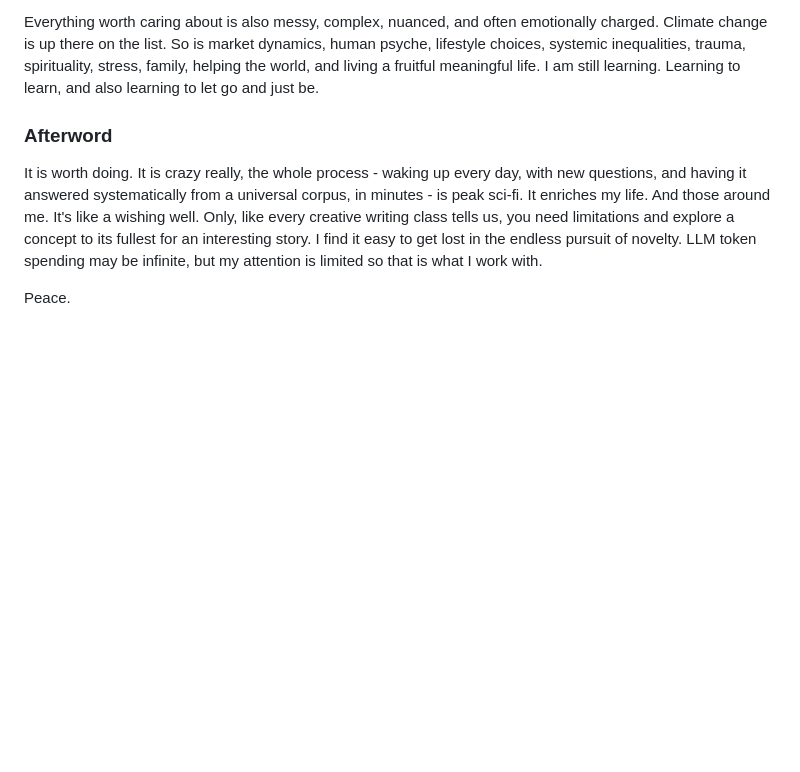
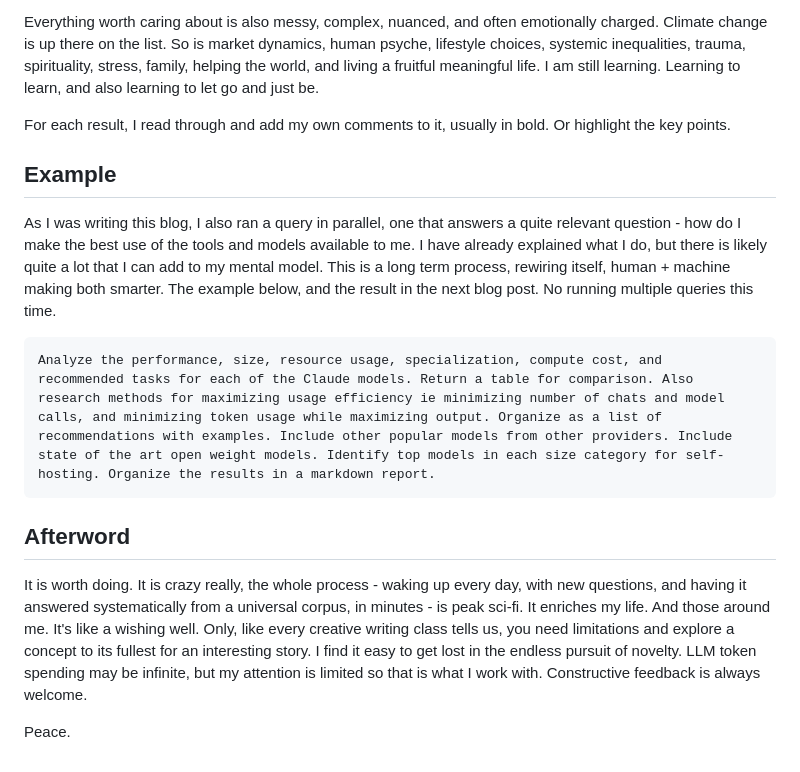
Before and after one commit to writer-in-fancy-pants/writer-in-fancy-pants.github.io, a Markdown page: blog/07-vibe-research.md, the part around the change. Drawn GitHub-style; blank space fills up the shorter version.

Commit message:
Updated blog posts

````diff
--- a/blog/07-vibe-research.md
+++ b/blog/07-vibe-research.md
@@ -53,7 +53,16 @@ This is all me. How I behave, how I empower myself, engage with the world, be cu
 
 Everything worth caring about is also messy, complex, nuanced, and often emotionally charged. Climate change is up there on the list. So is market dynamics, human psyche, lifestyle choices, systemic inequalities, trauma, spirituality, stress, family, helping the world, and living a fruitful meaningful life. I am still learning. Learning to learn, and also learning to let go and just be.
 
-### Afterword
-It is worth doing. It is crazy really, the whole process - waking up every day, with new questions, and having it answered systematically from a universal corpus, in minutes - is peak sci-fi. It enriches my life. And those around me. It's like a wishing well. Only, like every creative writing class tells us, you need limitations and explore a concept to its fullest for an interesting story. I find it easy to get lost in the endless pursuit of novelty. LLM token spending may be infinite, but my attention is limited so that is what I work with.
+For each result, I read through and add my own comments to it, usually in bold. Or highlight the key points.
+
+## Example
+As I was writing this blog, I also ran a query in parallel, one that answers a quite relevant question - how do I make the best use of the tools and models available to me. I have already explained what I do, but there is likely quite a lot that I can add to my mental model. This is a long term process, rewiring itself, human + machine making both smarter. The example below, and the result in the next blog post. No running multiple queries this time.
+
+```
+Analyze the performance, size, resource usage, specialization, compute cost, and  recommended tasks for each of the Claude models. Return a table for comparison. Also research methods for maximizing usage efficiency ie minimizing number of chats and model calls, and minimizing token usage while maximizing output. Organize as a list of recommendations with examples. Include other popular models from other providers. Include state of the art open weight models. Identify top models in each size category for self-hosting. Organize the results in a markdown report.
+```
+
+## Afterword
+It is worth doing. It is crazy really, the whole process - waking up every day, with new questions, and having it answered systematically from a universal corpus, in minutes - is peak sci-fi. It enriches my life. And those around me. It's like a wishing well. Only, like every creative writing class tells us, you need limitations and explore a concept to its fullest for an interesting story. I find it easy to get lost in the endless pursuit of novelty. LLM token spending may be infinite, but my attention is limited so that is what I work with. Constructive feedback is always welcome.
 
 Peace.
````
Also changed, not shown: blog/06-llm-usage-2026.md (+2 -2 lines).
